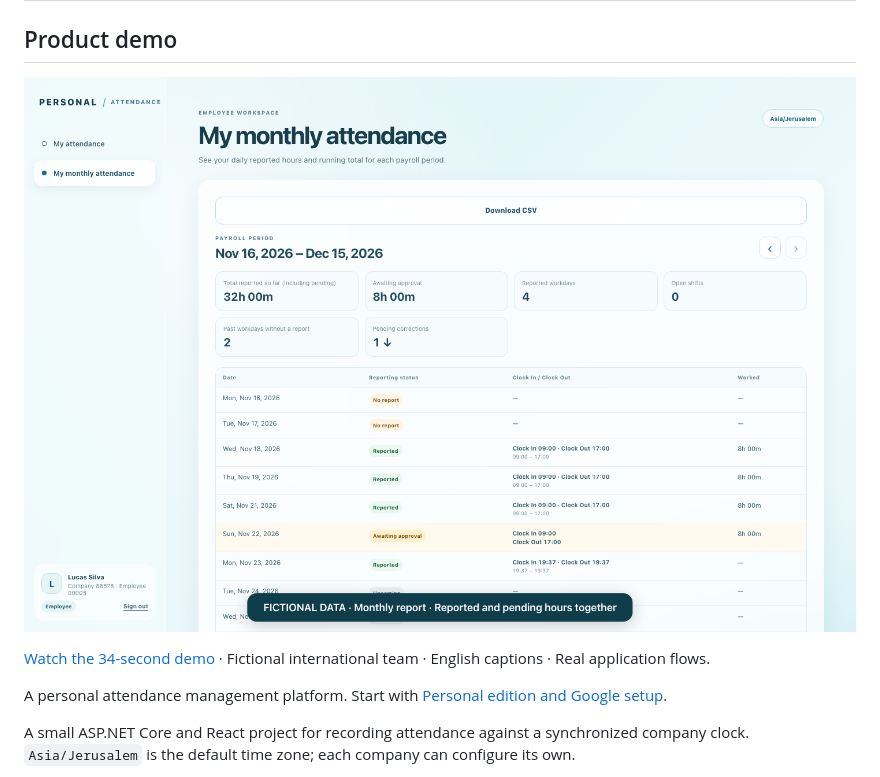
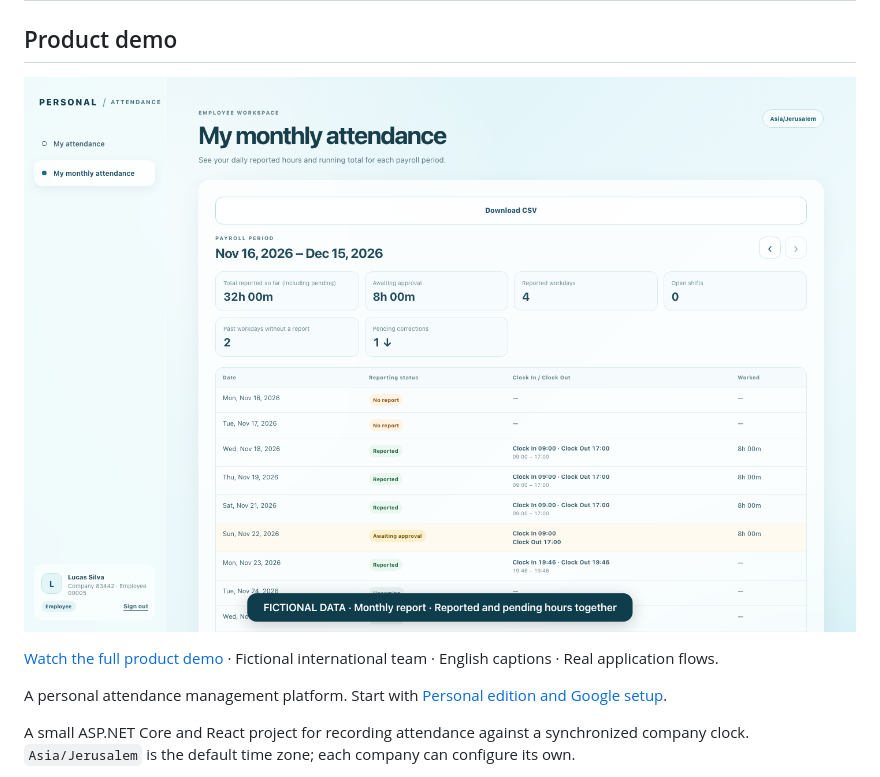
Before and after one commit to Afek-Sulimani/personal-attendance, a Markdown page: README.md, the part around one of its changes. Rendered like a GitHub page; pictures changed too: docs/demo/attendance-demo-poster.png.

```diff
--- a/README.md
+++ b/README.md
@@ -6,5 +6,5 @@
 
-[Watch the 34-second demo](https://github.com/Afek-Sulimani/personal-attendance/raw/refs/heads/main/docs/demo/attendance-demo.mp4) · Fictional international team · English captions · Real application flows.
+[Watch the full product demo](https://github.com/Afek-Sulimani/personal-attendance/raw/refs/heads/main/docs/demo/attendance-demo.mp4) · Fictional international team · English captions · Real application flows.
 
 
 
```
Also changed, not shown: other parts of README.md (+1 -1 lines), docs/demo/README.md (+5 -3 lines), 3 other files.
